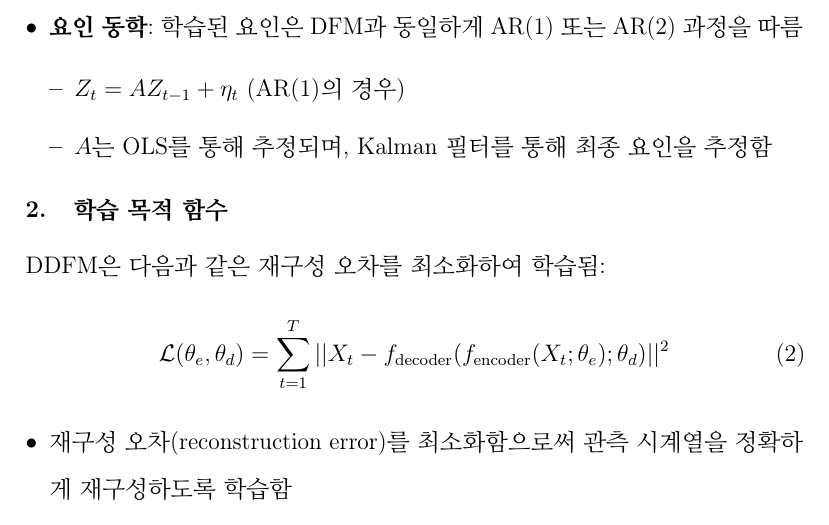
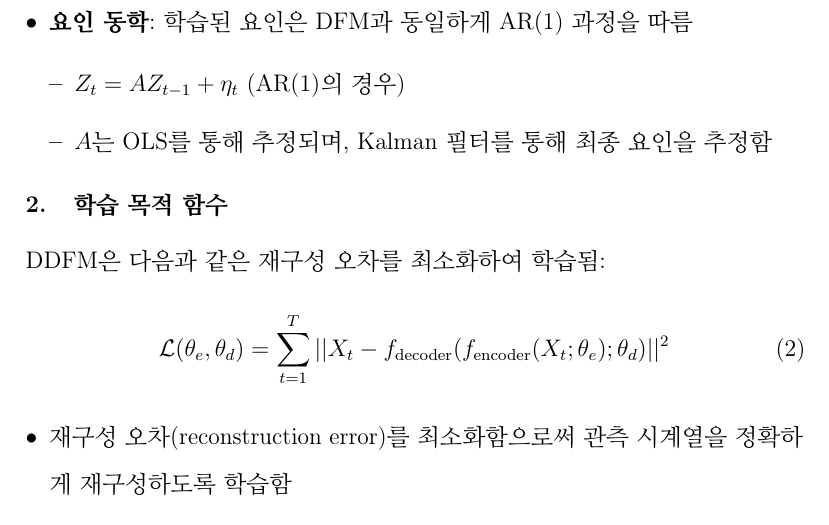
Before and after one commit to minkeymouse/nowcasting-report, a LaTeX paper (main.tex, which reads contents/3_theoretical_background.tex): part of page 20 of 51, cut so that both start at the same text. Compiled offline with pdfLaTeX; a LaTeX package or settings file that is missing is left out.

Commit message:
Fix: correct AR order description for DDFM (AR(1) only, not AR(1) or AR(2))

```diff
--- a/contents/3_theoretical_background.tex
+++ b/contents/3_theoretical_background.tex
@@ -122,7 +122,7 @@ DDFM은 자기인코더(autoencoder) 신경망 구조를 활용하여 잠재 상
         \item 디코더는 선형 변환으로 구현되며, 해석 가능성을 유지함
         \item 디코더 파라미터는 관측 행렬을 직접 추출하는 데 사용됨
     \end{itemize}
-    \item \textbf{요인 동학}: 학습된 요인은 DFM과 동일하게 AR(1) 또는 AR(2) 과정을 따름
+    \item \textbf{요인 동학}: 학습된 요인은 DFM과 동일하게 AR(1) 과정을 따름
     \begin{itemize}
         \item $Z_t = A Z_{t-1} + \eta_t$ (AR(1)의 경우)
         \item $A$는 OLS를 통해 추정되며, Kalman 필터를 통해 최종 요인을 추정함
```
